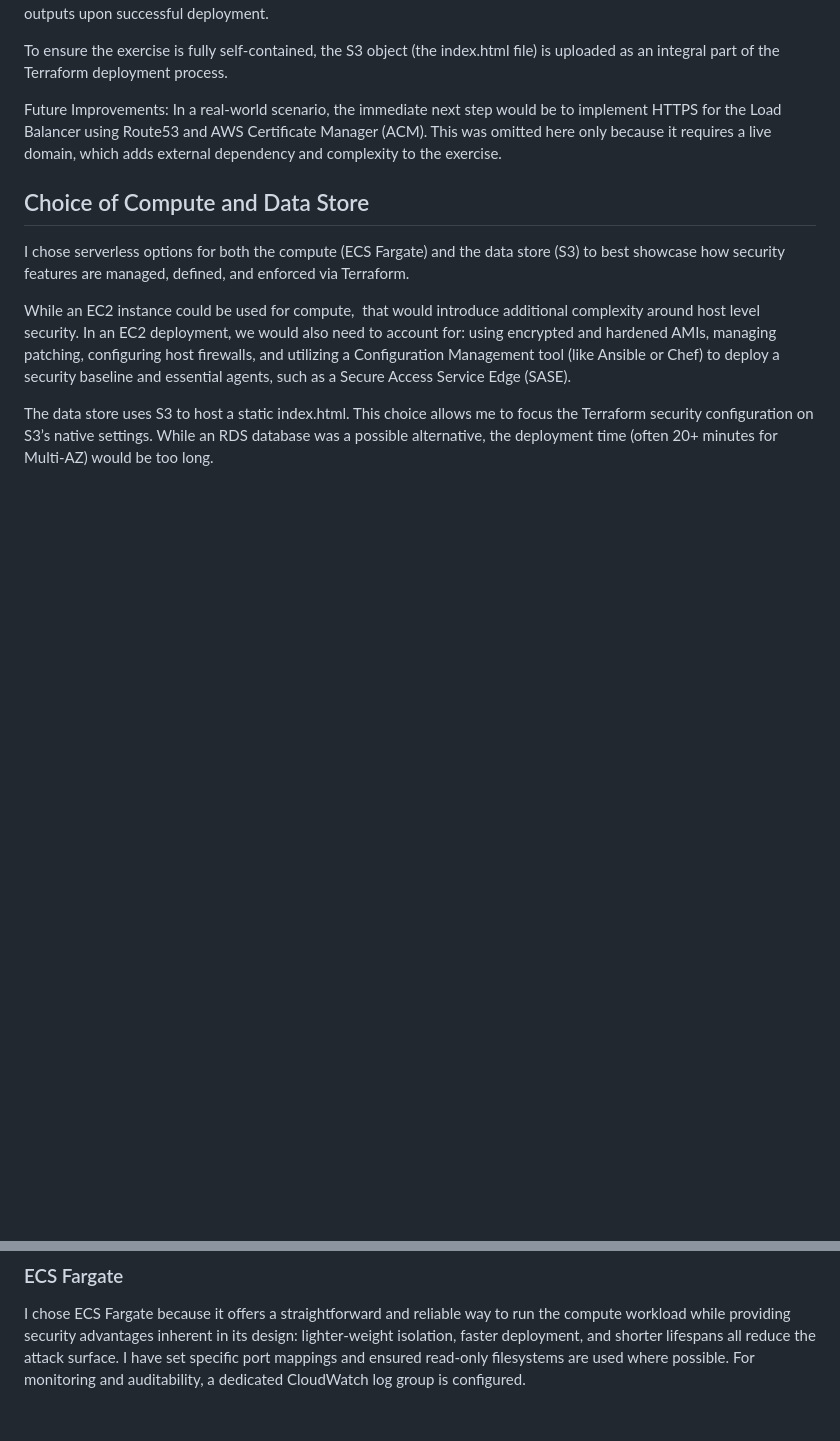
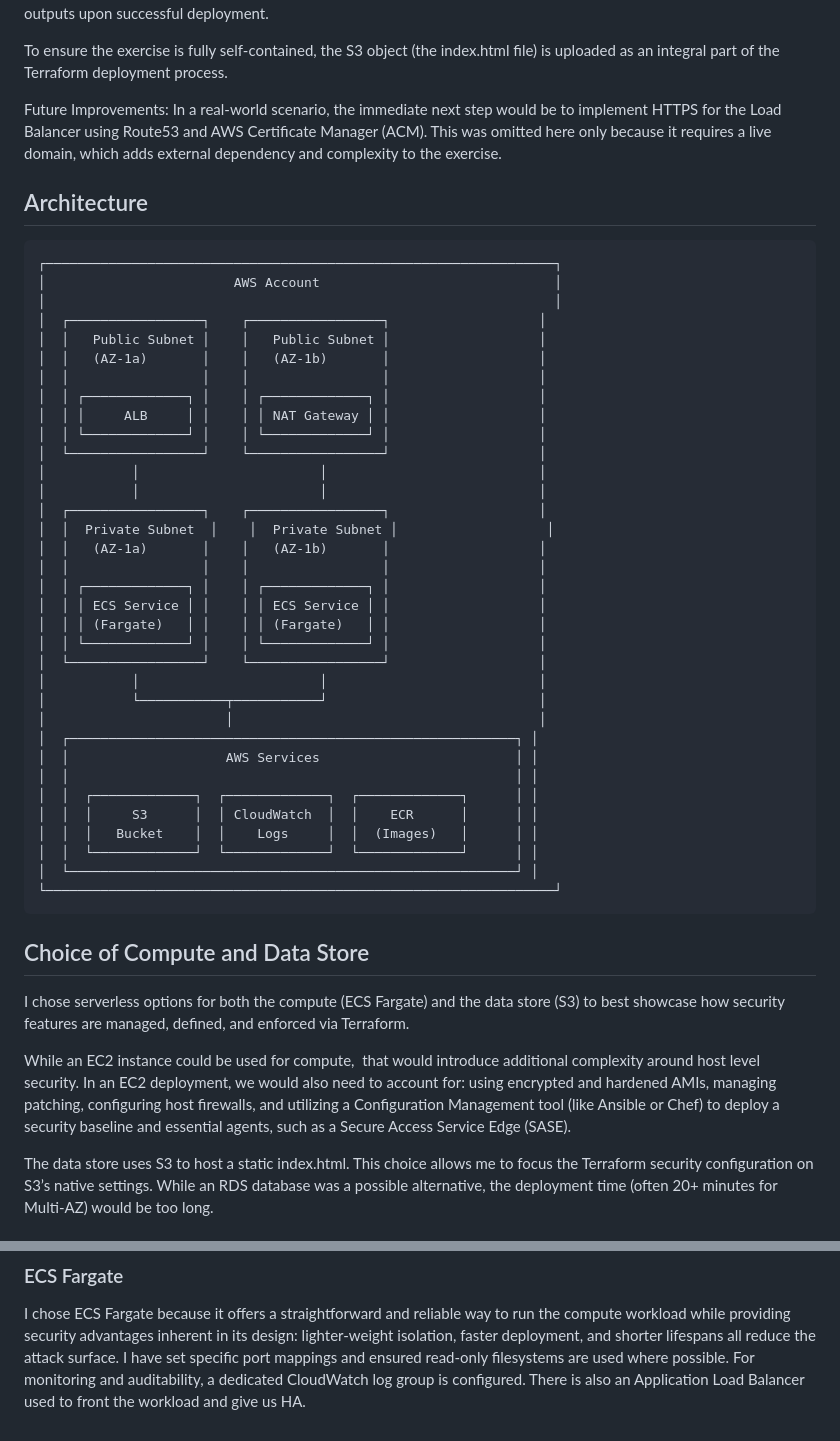
Before and after one commit to ciscocampuzano/alloy-take-home, a Markdown page: READ.md, 2 parts joined by grey strips. Rendered like a GitHub page; blank space fills up the shorter version.

````diff
--- a/READ.md
+++ b/READ.md
@@ -7,6 +7,45 @@ The proposed architecture is designed to demonstrate secure, containerized acces
 To ensure the exercise is fully self-contained, the S3 object (the index.html file) is uploaded as an integral part of the Terraform deployment process.
 
 Future Improvements: In a real-world scenario, the immediate next step would be to implement HTTPS for the Load Balancer using Route53 and AWS Certificate Manager (ACM). This was omitted here only because it requires a live domain, which adds external dependency and complexity to the exercise.
+
+## Architecture
+
+```
+┌─────────────────────────────────────────────────────────────────┐
+│                        AWS Account                              │
+│                                                                 │
+│  ┌─────────────────┐    ┌─────────────────┐                   │
+│  │   Public Subnet │    │   Public Subnet │                   │
+│  │   (AZ-1a)       │    │   (AZ-1b)       │                   │
+│  │                 │    │                 │                   │
+│  │ ┌─────────────┐ │    │ ┌─────────────┐ │                   │
+│  │ │     ALB     │ │    │ │ NAT Gateway │ │                   │
+│  │ └─────────────┘ │    │ └─────────────┘ │                   │
+│  └─────────────────┘    └─────────────────┘                   │
+│           │                       │                           │
+│           │                       │                           │
+│  ┌─────────────────┐    ┌─────────────────┐                   │
+│  │  Private Subnet  │    │  Private Subnet │                   │
+│  │   (AZ-1a)       │    │   (AZ-1b)       │                   │
+│  │                 │    │                 │                   │
+│  │ ┌─────────────┐ │    │ ┌─────────────┐ │                   │
+│  │ │ ECS Service │ │    │ │ ECS Service │ │                   │
+│  │ │ (Fargate)   │ │    │ │ (Fargate)   │ │                   │
+│  │ └─────────────┘ │    │ └─────────────┘ │                   │
+│  └─────────────────┘    └─────────────────┘                   │
+│           │                       │                           │
+│           └───────────┬───────────┘                           │
+│                       │                                       │
+│  ┌─────────────────────────────────────────────────────────┐ │
+│  │                    AWS Services                         │ │
+│  │                                                         │ │
+│  │  ┌─────────────┐  ┌─────────────┐  ┌─────────────┐      │ │
+│  │  │     S3      │  │ CloudWatch  │  │    ECR      │      │ │
+│  │  │   Bucket    │  │    Logs     │  │  (Images)   │      │ │
+│  │  └─────────────┘  └─────────────┘  └─────────────┘      │ │
+│  └─────────────────────────────────────────────────────────┘ │
+└─────────────────────────────────────────────────────────────────┘
+```
 
 ## Choice of Compute and Data Store
 
@@ -63,3 +102,4 @@ Network Security: A strict Bucket Policy prevents insecure connections and speci
 ### ECS Fargate
 
 I chose ECS Fargate because it offers a straightforward and reliable way to run the compute workload while providing security advantages inherent in its design: lighter-weight isolation, faster deployment, and shorter lifespans all reduce the attack surface. I have set specific port mappings and ensured read-only filesystems are used where possible. For monitoring and auditability, a dedicated CloudWatch log group is configured.
+There is also an Application Load Balancer used to front the workload and give us HA.
````
Also changed, not shown: README.md (+2 -5 lines).
